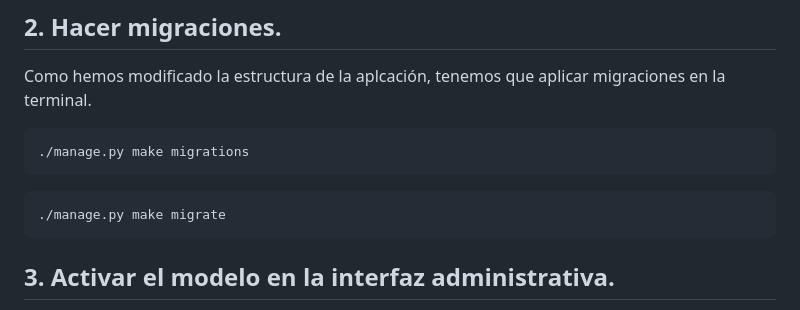
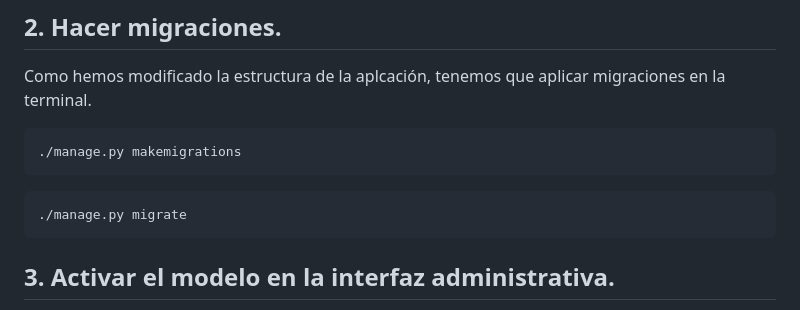
Before and after one commit to YoooKai/2DAW, a Markdown page: DSW/GUIA_DJANGO/README.md, the part around the change. Rendered like a GitHub page.

````diff
--- a/DSW/GUIA_DJANGO/README.md
+++ b/DSW/GUIA_DJANGO/README.md
@@ -114,10 +114,10 @@ class Task(models.Model):
 Como hemos modificado la estructura de la aplcación, tenemos que aplicar migraciones en la terminal.
 
 ```python
-./manage.py make migrations
+./manage.py makemigrations
 ```
 ```python
-./manage.py make migrate
+./manage.py migrate
 ```
 
 ## 3. Activar el modelo en la interfaz administrativa.
````
